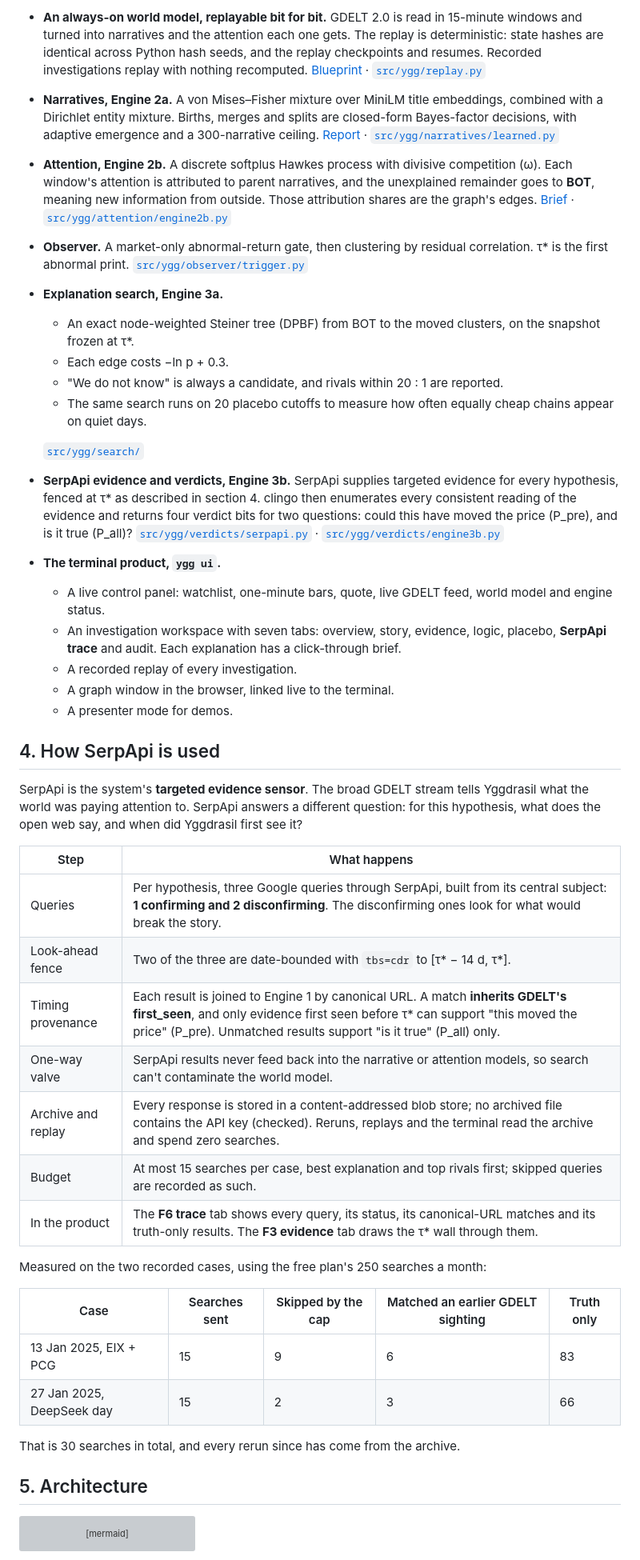
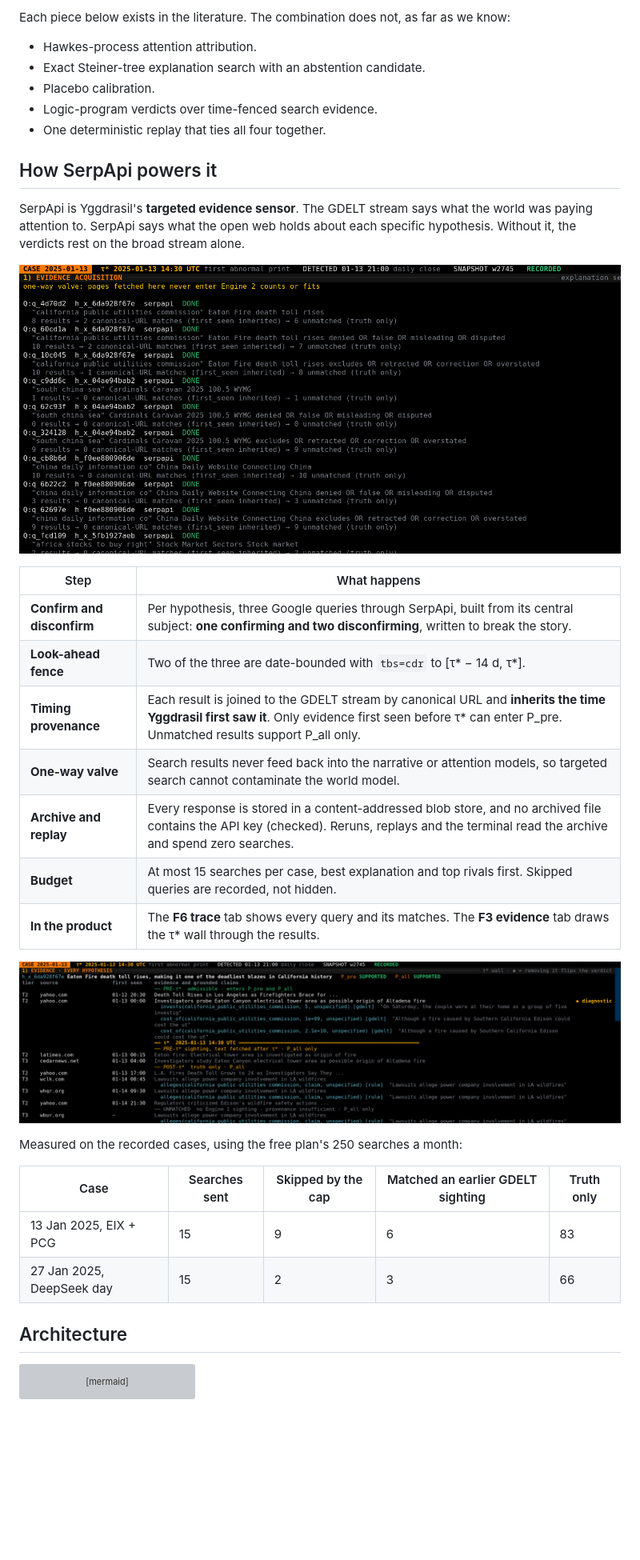
Before and after one commit to notPhani/Yggdrasil-Research, a Markdown page: README.md, the part around one of its changes. Shown at 80% size. GitHub-like rendering; pictures changed too: media/screens/evidence-tau-wall.png (added), media/screens/serpapi-trace.png (added); blank space fills up the shorter version; grey boxes are pictures that could not be loaded.

````diff
--- a/README.md
+++ b/README.md
@@ -63,47 +47,37 @@ Each part links to its design document and its code.
 
-- **An always-on world model, replayable bit for bit.** GDELT 2.0 is read in 15-minute windows and turned into narratives and the attention each one gets. The replay is deterministic: state hashes are identical across Python hash seeds, and the replay checkpoints and resumes. Recorded investigations replay with nothing recomputed. [Blueprint](https://notphani.github.io/Yggdrasil-Research/blueprint/) · [`src/ygg/replay.py`](src/ygg/replay.py)
-- **Narratives, Engine 2a.** A von Mises–Fisher mixture over MiniLM title embeddings, combined with a Dirichlet entity mixture. Births, merges and splits are closed-form Bayes-factor decisions, with adaptive emergence and a 300-narrative ceiling. [Report](reports/Yggdrasil%20attention%20model%20and%20search.md) · [`src/ygg/narratives/learned.py`](src/ygg/narratives/learned.py)
-- **Attention, Engine 2b.** A discrete softplus Hawkes process with divisive competition (ω). Each window's attention is attributed to parent narratives, and the unexplained remainder goes to **BOT**, meaning new information from outside. Those attribution shares are the graph's edges. [Brief](https://notphani.github.io/Yggdrasil-Research/brief/) · [`src/ygg/attention/engine2b.py`](src/ygg/attention/engine2b.py)
-- **Observer.** A market-only abnormal-return gate, then clustering by residual correlation. τ* is the first abnormal print. [`src/ygg/observer/trigger.py`](src/ygg/observer/trigger.py)
-- **Explanation search, Engine 3a.**
-  - An exact node-weighted Steiner tree (DPBF) from BOT to the moved clusters, on the snapshot frozen at τ*.
-  - Each edge costs −ln p + 0.3.
-  - "We do not know" is always a candidate, and rivals within 20 : 1 are reported.
-  - The same search runs on 20 placebo cutoffs to measure how often equally cheap chains appear on quiet days.
+Each piece below exists in the literature. The combination does not, as far as we know:
+- Hawkes-process attention attribution.
+- Exact Steiner-tree explanation search with an abstention candidate.
+- Placebo calibration.
+- Logic-program verdicts over time-fenced search evidence.
+- One deterministic replay that ties all four together.
 
-  [`src/ygg/search/`](src/ygg/search/)
-- **SerpApi evidence and verdicts, Engine 3b.** SerpApi supplies targeted evidence for every hypothesis, fenced at τ* as described in section 4. clingo then enumerates every consistent reading of the evidence and returns four verdict bits for two questions: could this have moved the price (P_pre), and is it true (P_all)? [`src/ygg/verdicts/serpapi.py`](src/ygg/verdicts/serpapi.py) · [`src/ygg/verdicts/engine3b.py`](src/ygg/verdicts/engine3b.py)
-- **The terminal product, `ygg ui`.**
-  - A live control panel: watchlist, one-minute bars, quote, live GDELT feed, world model and engine status.
-  - An investigation workspace with seven tabs: overview, story, evidence, logic, placebo, **SerpApi trace** and audit. Each explanation has a click-through brief.
-  - A recorded replay of every investigation.
-  - A graph window in the browser, linked live to the terminal.
-  - A presenter mode for demos.
+## How SerpApi powers it
 
-## 4. How SerpApi is used
+SerpApi is Yggdrasil's **targeted evidence sensor**. The GDELT stream says what the world was paying attention to. SerpApi says what the open web holds about each specific hypothesis. Without it, the verdicts rest on the broad stream alone.
 
-SerpApi is the system's **targeted evidence sensor**. The broad GDELT stream tells Yggdrasil what the world was paying attention to. SerpApi answers a different question: for this hypothesis, what does the open web say, and when did Yggdrasil first see it?
+![SerpApi trace: every query, its canonical-URL matches and its truth-only results](media/screens/serpapi-trace.png)
 
 | Step | What happens |
 |---|---|
-| Queries | Per hypothesis, three Google queries through SerpApi, built from its central subject: **1 confirming and 2 disconfirming**. The disconfirming ones look for what would break the story. |
-| Look-ahead fence | Two of the three are date-bounded with `tbs=cdr` to [τ* − 14 d, τ*]. |
-| Timing provenance | Each result is joined to Engine 1 by canonical URL. A match **inherits GDELT's first_seen**, and only evidence first seen before τ* can support "this moved the price" (P_pre). Unmatched results support "is it true" (P_all) only. |
-| One-way valve | SerpApi results never feed back into the narrative or attention models, so search can't contaminate the world model. |
-| Archive and replay | Every response is stored in a content-addressed blob store; no archived file contains the API key (checked). Reruns, replays and the terminal read the archive and spend zero searches. |
-| Budget | At most 15 searches per case, best explanation and top rivals first; skipped queries are recorded as such. |
-| In the product | The **F6 trace** tab shows every query, its status, its canonical-URL matches and its truth-only results. The **F3 evidence** tab draws the τ* wall through them. |
+| **Confirm and disconfirm** | Per hypothesis, three Google queries through SerpApi, built from its central subject: **one confirming and two disconfirming**, written to break the story. |
+| **Look-ahead fence** | Two of the three are date-bounded with `tbs=cdr` to [τ* − 14 d, τ*]. |
+| **Timing provenance** | Each result is joined to the GDELT stream by canonical URL and **inherits the time Yggdrasil first saw it**. Only evidence first seen before τ* can enter P_pre. Unmatched results support P_all only. |
+| **One-way valve** | Search results never feed back into the narrative or attention models, so targeted search cannot contaminate the world model. |
+| **Archive and replay** | Every response is stored in a content-addressed blob store, and no archived file contains the API key (checked). Reruns, replays and the terminal read the archive and spend zero searches. |
+| **Budget** | At most 15 searches per case, best explanation and top rivals first. Skipped queries are recorded, not hidden. |
+| **In the product** | The **F6 trace** tab shows every query and its matches. The **F3 evidence** tab draws the τ* wall through the results. |
 
-Measured on the two recorded cases, using the free plan's 250 searches a month:
+![Evidence tab: the τ* wall, with pre-τ*, post-τ* and unmatched bands](media/screens/evidence-tau-wall.png)
+
+Measured on the recorded cases, using the free plan's 250 searches a month:
 
 | Case | Searches sent | Skipped by the cap | Matched an earlier GDELT sighting | Truth only |
 |---|---|---|---|---|
 | 13 Jan 2025, EIX + PCG | 15 | 9 | 6 | 83 |
 | 27 Jan 2025, DeepSeek day | 15 | 2 | 3 | 66 |
 
-That is 30 searches in total, and every rerun since has come from the archive.
-
-## 5. Architecture
+## Architecture
 
 ```mermaid
 flowchart LR
````
Also changed, not shown: other parts of README.md (+156 -88 lines), media/screens/control-panel.png (added), media/screens/graph-window.png (added), media/screens/investigation-brief.png (added), media/screens/placebo-jan13.png (added).
